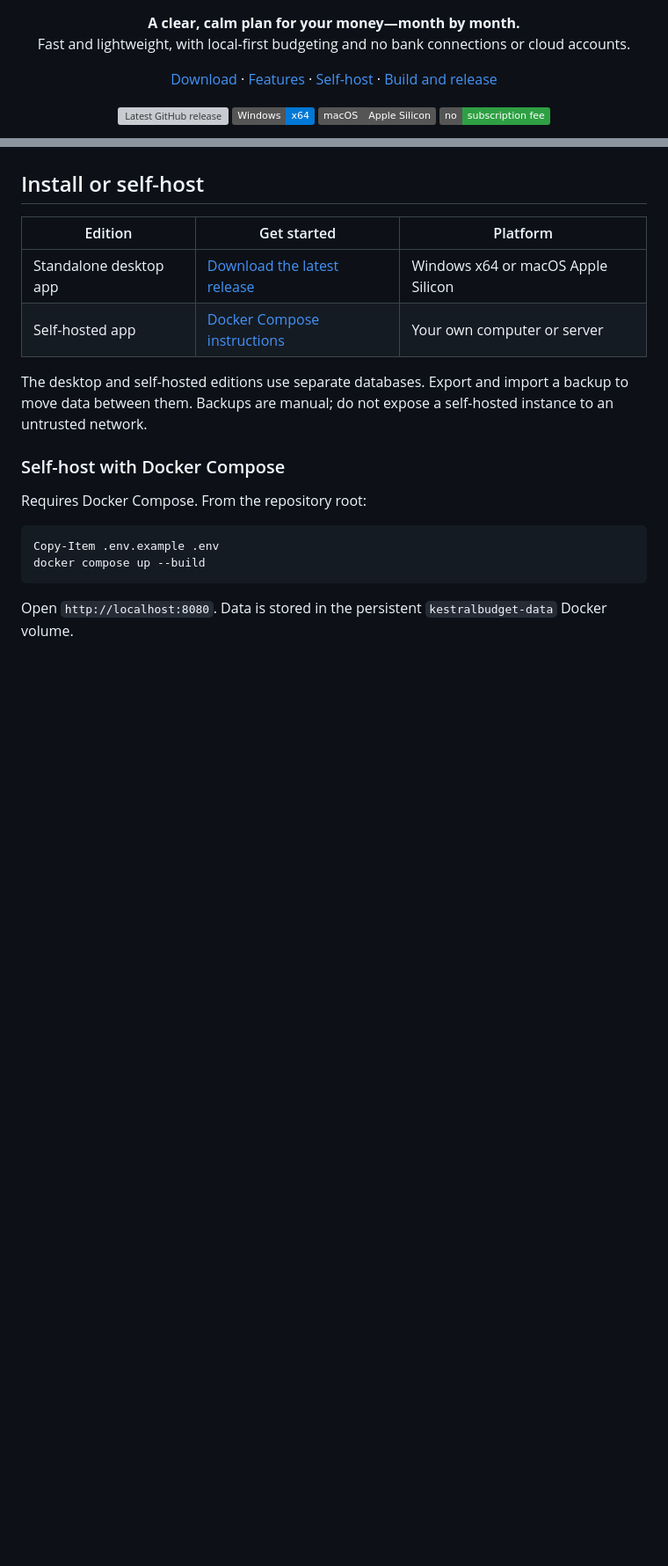
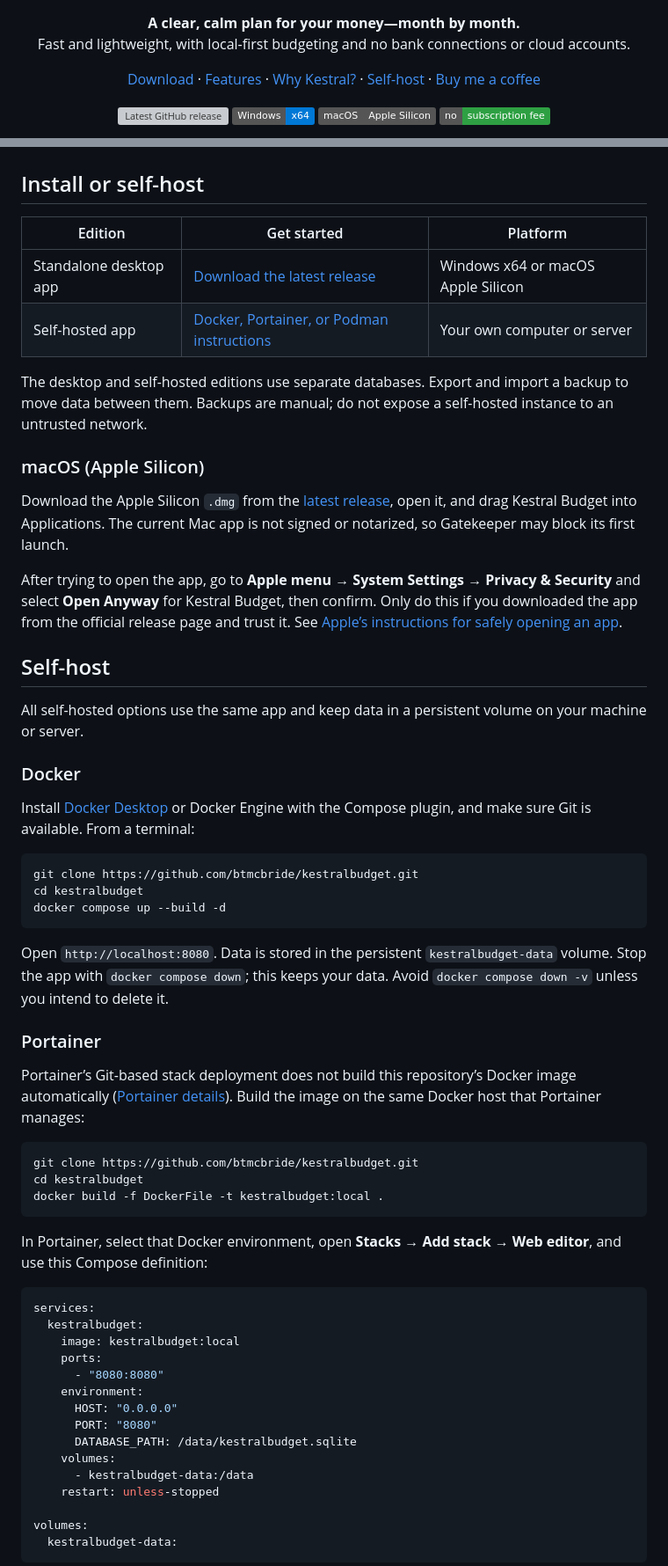
Before and after one commit to btmcbride/kestralbudget, a Markdown page: README.md, 2 parts joined by grey strips. Shown at 88% size. Drawn GitHub-style; badges without logos; blank space fills up the shorter version; grey boxes are pictures that could not be loaded.

Commit message:
final 1.2.0 readme update

````diff
--- a/README.md
+++ b/README.md
@@ -11,9 +11,10 @@
 
 <p align="center">
   <a href="https://github.com/btmcbride/kestralbudget/releases/latest">Download</a>
-  · <a href="#features">Features</a>
-  · <a href="#self-host-with-docker-compose">Self-host</a>
-  · <a href="#build-and-release">Build and release</a>
+  · <a href="#budgeting-that-works-your-way">Features</a>
+  · <a href="#why-kestral-budget">Why Kestral?</a>
+  · <a href="#self-host">Self-host</a>
+  · <a href="https://ko-fi.com/mythicalbeard">Buy me a coffee</a>
 </p>
 
 <p align="center">
@@ -52,17 +69,59 @@ Screenshots use fictional sample data. Select a preview to open its full-size im
 | Edition | Get started | Platform |
 | --- | --- | --- |
 | Standalone desktop app | [Download the latest release](https://github.com/btmcbride/kestralbudget/releases/latest) | Windows x64 or macOS Apple Silicon |
-| Self-hosted app | [Docker Compose instructions](#self-host-with-docker-compose) | Your own computer or server |
+| Self-hosted app | [Docker, Portainer, or Podman instructions](#self-host) | Your own computer or server |
 
 The desktop and self-hosted editions use separate databases. Export and import a backup to move data between them. Backups are manual; do not expose a self-hosted instance to an untrusted network.
 
-### Self-host with Docker Compose
+### macOS (Apple Silicon)
 
-Requires Docker Compose. From the repository root:
+Download the Apple Silicon `.dmg` from the [latest release](https://github.com/btmcbride/kestralbudget/releases/latest), open it, and drag Kestral Budget into Applications. The current Mac app is not signed or notarized, so Gatekeeper may block its first launch.
 
-```powershell
-Copy-Item .env.example .env
-docker compose up --build
+After trying to open the app, go to **Apple menu → System Settings → Privacy & Security** and select **Open Anyway** for Kestral Budget, then confirm. Only do this if you downloaded the app from the official release page and trust it. See [Apple’s instructions for safely opening an app](https://support.apple.com/en-us/102445).
+
+## Self-host
+
+All self-hosted options use the same app and keep data in a persistent volume on your machine or server.
+
+### Docker
+
+Install [Docker Desktop](https://docs.docker.com/get-started/get-docker/) or Docker Engine with the Compose plugin, and make sure Git is available. From a terminal:
+
+```sh
+git clone https://github.com/btmcbride/kestralbudget.git
+cd kestralbudget
+docker compose up --build -d
 ```
 
-Open `http://localhost:8080`. Data is stored in the persistent `kestralbudget-data` Docker volume.
+Open `http://localhost:8080`. Data is stored in the persistent `kestralbudget-data` volume. Stop the app with `docker compose down`; this keeps your data. Avoid `docker compose down -v` unless you intend to delete it.
+
+### Portainer
+
+Portainer’s Git-based stack deployment does not build this repository’s Docker image automatically ([Portainer details](https://docs.portainer.io/portainer-documentation/2.39-lts/faqs/troubleshooting/stacks-deployments-and-updates/can-i-build-an-image-while-deploying-a-stack-application-from-git)). Build the image on the same Docker host that Portainer manages:
+
+```sh
+git clone https://github.com/btmcbride/kestralbudget.git
+cd kestralbudget
+docker build -f DockerFile -t kestralbudget:local .
+```
+
+In Portainer, select that Docker environment, open **Stacks → Add stack → Web editor**, and use this Compose definition:
+
+```yaml
+services:
+  kestralbudget:
+    image: kestralbudget:local
+    ports:
+      - "8080:8080"
+    environment:
+      HOST: "0.0.0.0"
+      PORT: "8080"
+      DATABASE_PATH: /data/kestralbudget.sqlite
+    volumes:
+      - kestralbudget-data:/data
+    restart: unless-stopped
+
+volumes:
+  kestralbudget-data:
+```
+
````
Also changed, not shown: other parts of README.md (+29 -0 lines).
